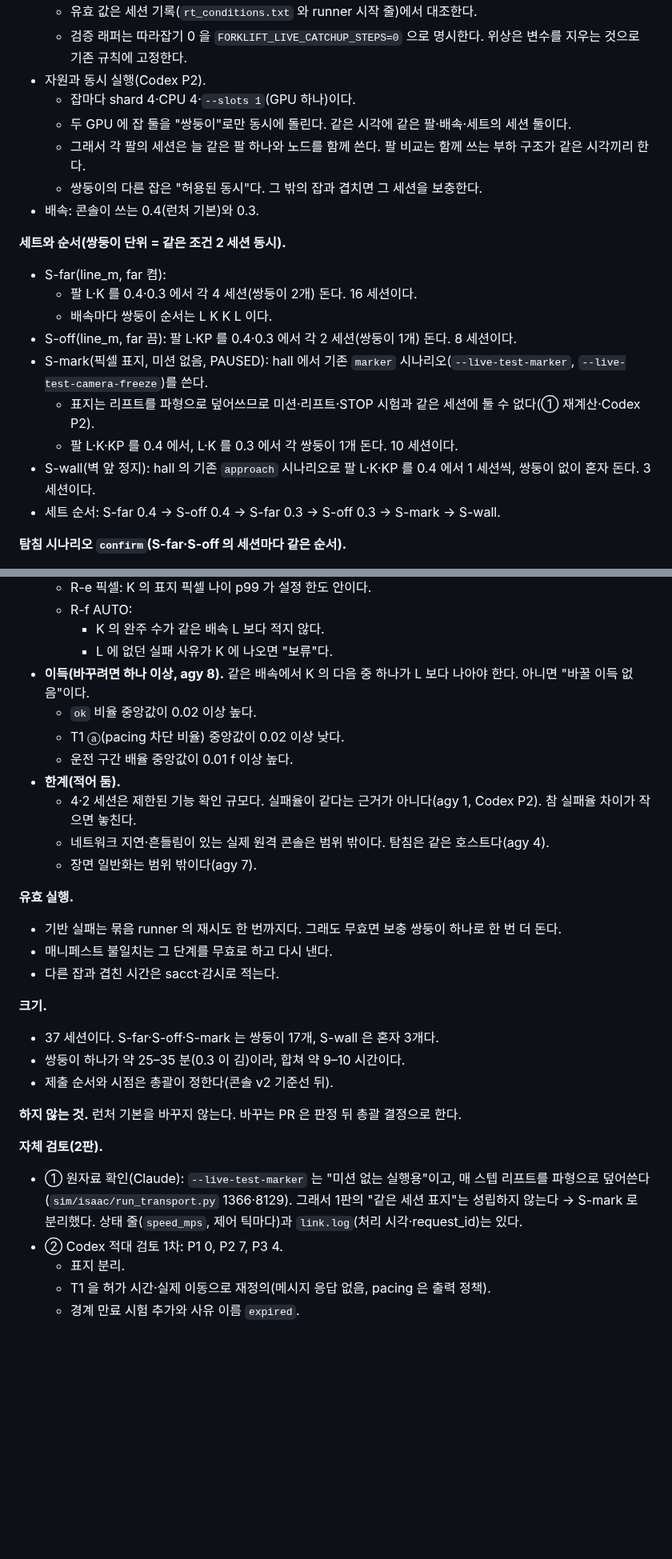
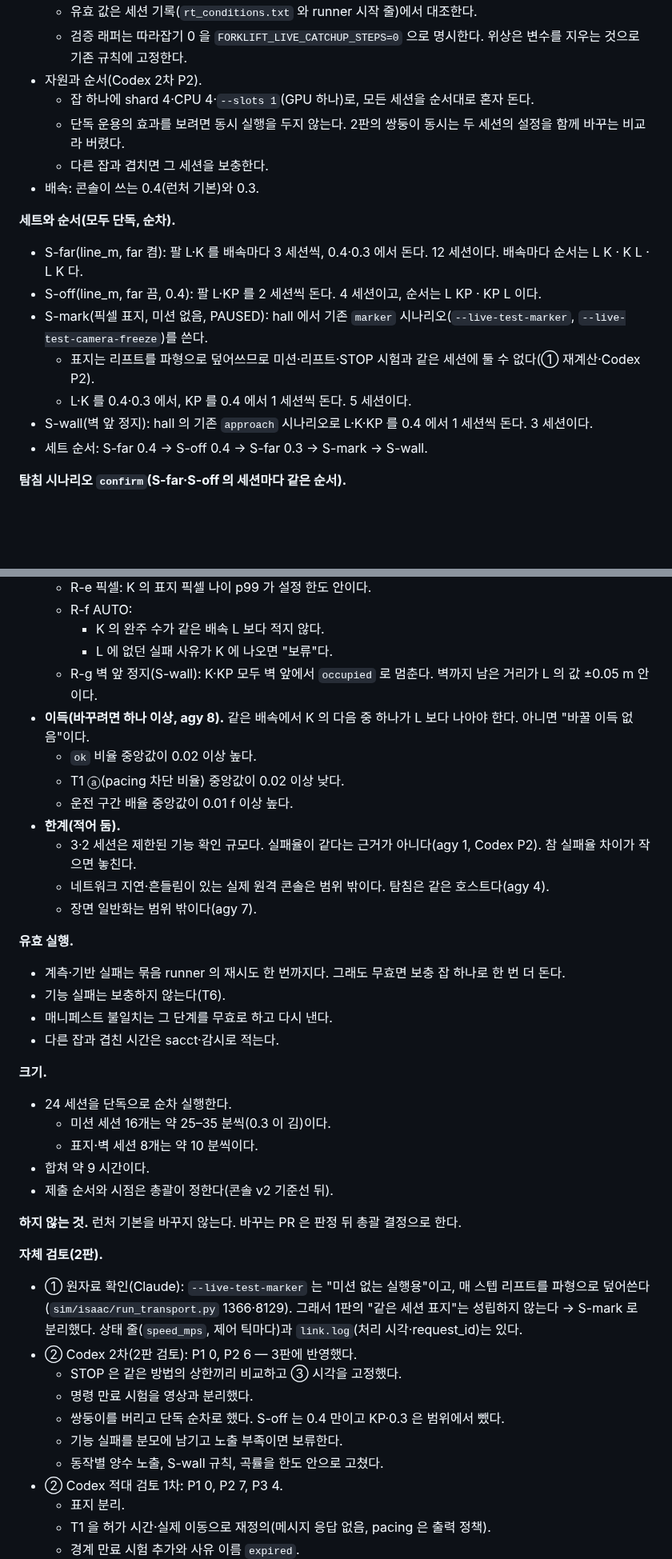
Before and after one commit to lightminn/forklift, a Markdown page: docs/plans/2026-10-17-realtime-sim.md, 2 parts joined by grey strips. Shown at 80% size. Drawn GitHub-style; blank space fills up the shorter version.

Commit message:
docs: real-time plan 5.17 edition 3 -- Codex round 2 (P2 x6): STOP compared upper bound to upper bound with the bracket reported and the stop-complete instant fixed, the command-expiry test separated from video expiry, single sessions run in sequence (no twins), the far-off branch at 0.4 only, functional failures kept in the denominator with exposure-short branches held, positive exposure per teleop action, a wall-stop rule, curvature within the teleop limit
Co-Authored-By: Claude Opus 5.5 <noreply@anthropic.com>

```diff
--- a/docs/plans/2026-10-17-realtime-sim.md
+++ b/docs/plans/2026-10-17-realtime-sim.md
@@ -1074,23 +1074,20 @@ P3 도 반영했다: 완전 분리의 해석 한정·최소 반복, 렌더 멈
   - 따라잡기·위상 값만 팔 사이 차이로 허용한다.
   - 유효 값은 세션 기록(`rt_conditions.txt` 와 runner 시작 줄)에서 대조한다.
   - 검증 래퍼는 따라잡기 0 을 `FORKLIFT_LIVE_CATCHUP_STEPS=0` 으로 명시한다. 위상은 변수를 지우는 것으로 기존 규칙에 고정한다.
-- 자원과 동시 실행(Codex P2).
-  - 잡마다 shard 4·CPU 4·`--slots 1`(GPU 하나)이다.
-  - 두 GPU 에 잡 둘을 "쌍둥이"로만 동시에 돌린다. 같은 시각에 같은 팔·배속·세트의 세션 둘이다.
-  - 그래서 각 팔의 세션은 늘 같은 팔 하나와 노드를 함께 쓴다. 팔 비교는 함께 쓰는 부하 구조가 같은 시각끼리 한다.
-  - 쌍둥이의 다른 잡은 "허용된 동시"다. 그 밖의 잡과 겹치면 그 세션을 보충한다.
+- 자원과 순서(Codex 2차 P2).
+  - 잡 하나에 shard 4·CPU 4·`--slots 1`(GPU 하나)로, 모든 세션을 순서대로 혼자 돈다.
+  - 단독 운용의 효과를 보려면 동시 실행을 두지 않는다. 2판의 쌍둥이 동시는 두 세션의 설정을 함께 바꾸는 비교라 버렸다.
+  - 다른 잡과 겹치면 그 세션을 보충한다.
 - 배속: 콘솔이 쓰는 0.4(런처 기본)와 0.3.
 
-**세트와 순서(쌍둥이 단위 = 같은 조건 2 세션 동시).**
-- S-far(line_m, far 켬):
-  - 팔 L·K 를 0.4·0.3 에서 각 4 세션(쌍둥이 2개) 돈다. 16 세션이다.
-  - 배속마다 쌍둥이 순서는 L K K L 이다.
-- S-off(line_m, far 끔): 팔 L·KP 를 0.4·0.3 에서 각 2 세션(쌍둥이 1개) 돈다. 8 세션이다.
+**세트와 순서(모두 단독, 순차).**
+- S-far(line_m, far 켬): 팔 L·K 를 배속마다 3 세션씩, 0.4·0.3 에서 돈다. 12 세션이다. 배속마다 순서는 L K · K L · L K 다.
+- S-off(line_m, far 끔, 0.4): 팔 L·KP 를 2 세션씩 돈다. 4 세션이고, 순서는 L KP · KP L 이다.
 - S-mark(픽셀 표지, 미션 없음, PAUSED): hall 에서 기존 `marker` 시나리오(`--live-test-marker`, `--live-test-camera-freeze`)를 쓴다.
   - 표지는 리프트를 파형으로 덮어쓰므로 미션·리프트·STOP 시험과 같은 세션에 둘 수 없다(① 재계산·Codex P2).
-  - 팔 L·K·KP 를 0.4 에서, L·K 를 0.3 에서 각 쌍둥이 1개 돈다. 10 세션이다.
-- S-wall(벽 앞 정지): hall 의 기존 `approach` 시나리오로 팔 L·K·KP 를 0.4 에서 1 세션씩, 쌍둥이 없이 혼자 돈다. 3 세션이다.
-- 세트 순서: S-far 0.4 → S-off 0.4 → S-far 0.3 → S-off 0.3 → S-mark → S-wall.
+  - L·K 를 0.4·0.3 에서, KP 를 0.4 에서 1 세션씩 돈다. 5 세션이다.
+- S-wall(벽 앞 정지): hall 의 기존 `approach` 시나리오로 L·K·KP 를 0.4 에서 1 세션씩 돈다. 3 세션이다.
+- 세트 순서: S-far 0.4 → S-off 0.4 → S-far 0.3 → S-mark → S-wall.
 
 **탐침 시나리오 `confirm`(S-far·S-off 의 세션마다 같은 순서).**
 - 도구 PR 로 따로 만들고, 시험과 Codex 검토를 거친 뒤 제출한다.
@@ -1154,29 +1156,39 @@ P3 도 반영했다: 완전 분리의 해석 한정·최소 반복, 렌더 멈
   - R-f AUTO:
     - K 의 완주 수가 같은 배속 L 보다 적지 않다.
     - L 에 없던 실패 사유가 K 에 나오면 "보류"다.
+  - R-g 벽 앞 정지(S-wall): K·KP 모두 벽 앞에서 `occupied` 로 멈춘다. 벽까지 남은 거리가 L 의 값 ±0.05 m 안이다.
 - **이득(바꾸려면 하나 이상, agy 8).** 같은 배속에서 K 의 다음 중 하나가 L 보다 나아야 한다. 아니면 "바꿀 이득 없음"이다.
   - `ok` 비율 중앙값이 0.02 이상 높다.
   - T1 ⓐ(pacing 차단 비율) 중앙값이 0.02 이상 낮다.
   - 운전 구간 배율 중앙값이 0.01 f 이상 높다.
 - **한계(적어 둠).**
-  - 4·2 세션은 제한된 기능 확인 규모다. 실패율이 같다는 근거가 아니다(agy 1, Codex P2). 참 실패율 차이가 작으면 놓친다.
+  - 3·2 세션은 제한된 기능 확인 규모다. 실패율이 같다는 근거가 아니다(agy 1, Codex P2). 참 실패율 차이가 작으면 놓친다.
   - 네트워크 지연·흔들림이 있는 실제 원격 콘솔은 범위 밖이다. 탐침은 같은 호스트다(agy 4).
   - 장면 일반화는 범위 밖이다(agy 7).
 
 **유효 실행.**
-- 기반 실패는 묶음 runner 의 재시도 한 번까지다. 그래도 무효면 보충 쌍둥이 하나로 한 번 더 돈다.
+- 계측·기반 실패는 묶음 runner 의 재시도 한 번까지다. 그래도 무효면 보충 잡 하나로 한 번 더 돈다.
+- 기능 실패는 보충하지 않는다(T6).
 - 매니페스트 불일치는 그 단계를 무효로 하고 다시 낸다.
 - 다른 잡과 겹친 시간은 sacct·감시로 적는다.
 
 **크기.**
-- 37 세션이다. S-far·S-off·S-mark 는 쌍둥이 17개, S-wall 은 혼자 3개다.
-- 쌍둥이 하나가 약 25–35 분(0.3 이 김)이라, 합쳐 약 9–10 시간이다.
+- 24 세션을 단독으로 순차 실행한다.
+  - 미션 세션 16개는 약 25–35 분씩(0.3 이 김)이다.
+  - 표지·벽 세션 8개는 약 10 분씩이다.
+- 합쳐 약 9 시간이다.
 - 제출 순서와 시점은 총괄이 정한다(콘솔 v2 기준선 뒤).
 
 **하지 않는 것.** 런처 기본을 바꾸지 않는다. 바꾸는 PR 은 판정 뒤 총괄 결정으로 한다.
 
 **자체 검토(2판).**
 - ① 원자료 확인(Claude): `--live-test-marker` 는 "미션 없는 실행용"이고, 매 스텝 리프트를 파형으로 덮어쓴다(`sim/isaac/run_transport.py` 1366·8129). 그래서 1판의 "같은 세션 표지"는 성립하지 않는다 → S-mark 로 분리했다. 상태 줄(`speed_mps`, 제어 틱마다)과 `link.log`(처리 시각·request_id)는 있다.
+- ② Codex 2차(2판 검토): P1 0, P2 6 — 3판에 반영했다.
+  - STOP 은 같은 방법의 상한끼리 비교하고 ③ 시각을 고정했다.
+  - 명령 만료 시험을 영상과 분리했다.
+  - 쌍둥이를 버리고 단독 순차로 했다. S-off 는 0.4 만이고 KP·0.3 은 범위에서 뺐다.
+  - 기능 실패를 분모에 남기고 노출 부족이면 보류한다.
+  - 동작별 양수 노출, S-wall 규칙, 곡률을 한도 안으로 고쳤다.
 - ② Codex 적대 검토 1차: P1 0, P2 7, P3 4.
   - 표지 분리.
   - T1 을 허가 시간·실제 이동으로 재정의(메시지 응답 없음, pacing 은 출력 정책).
```
Also changed, not shown: other parts of docs/plans/2026-10-17-realtime-sim.md (+16 -11 lines).
